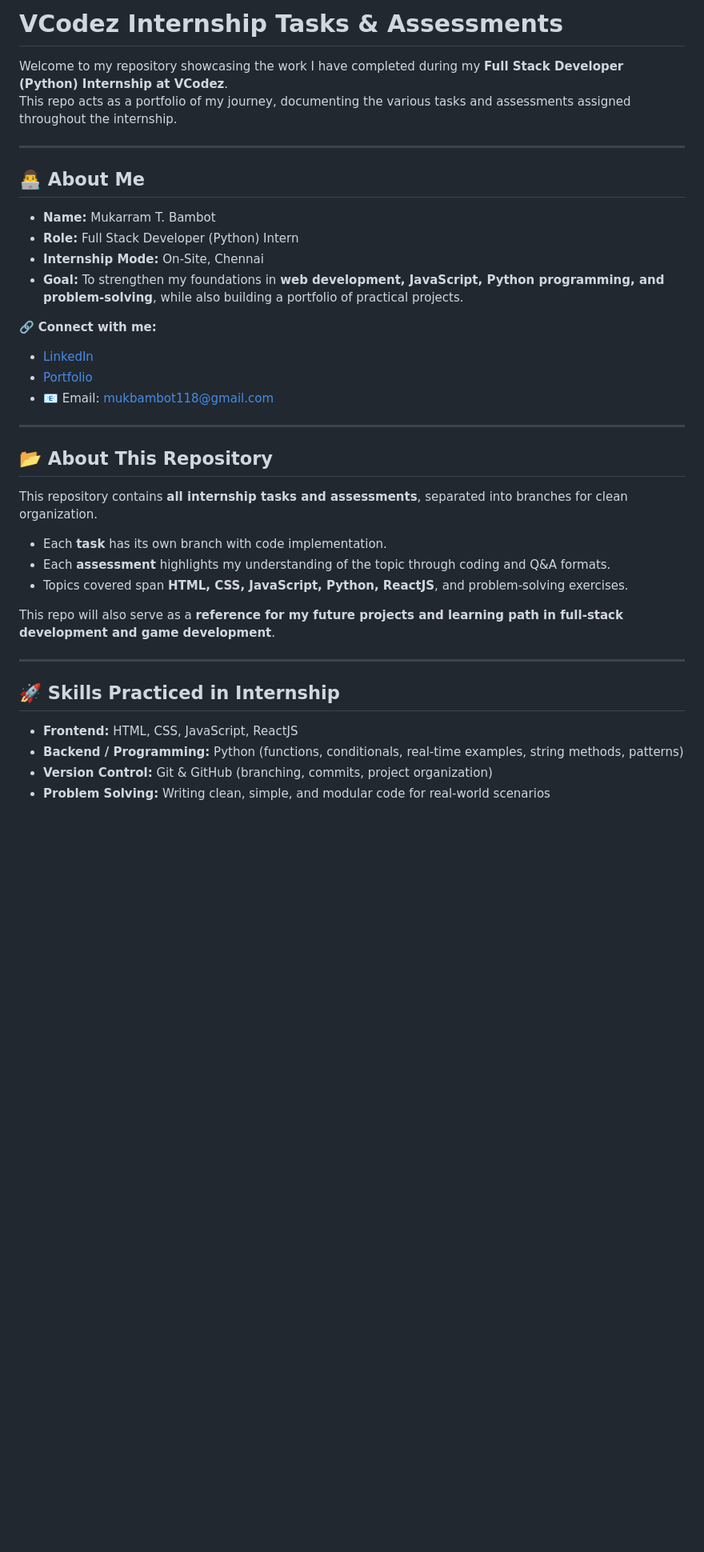
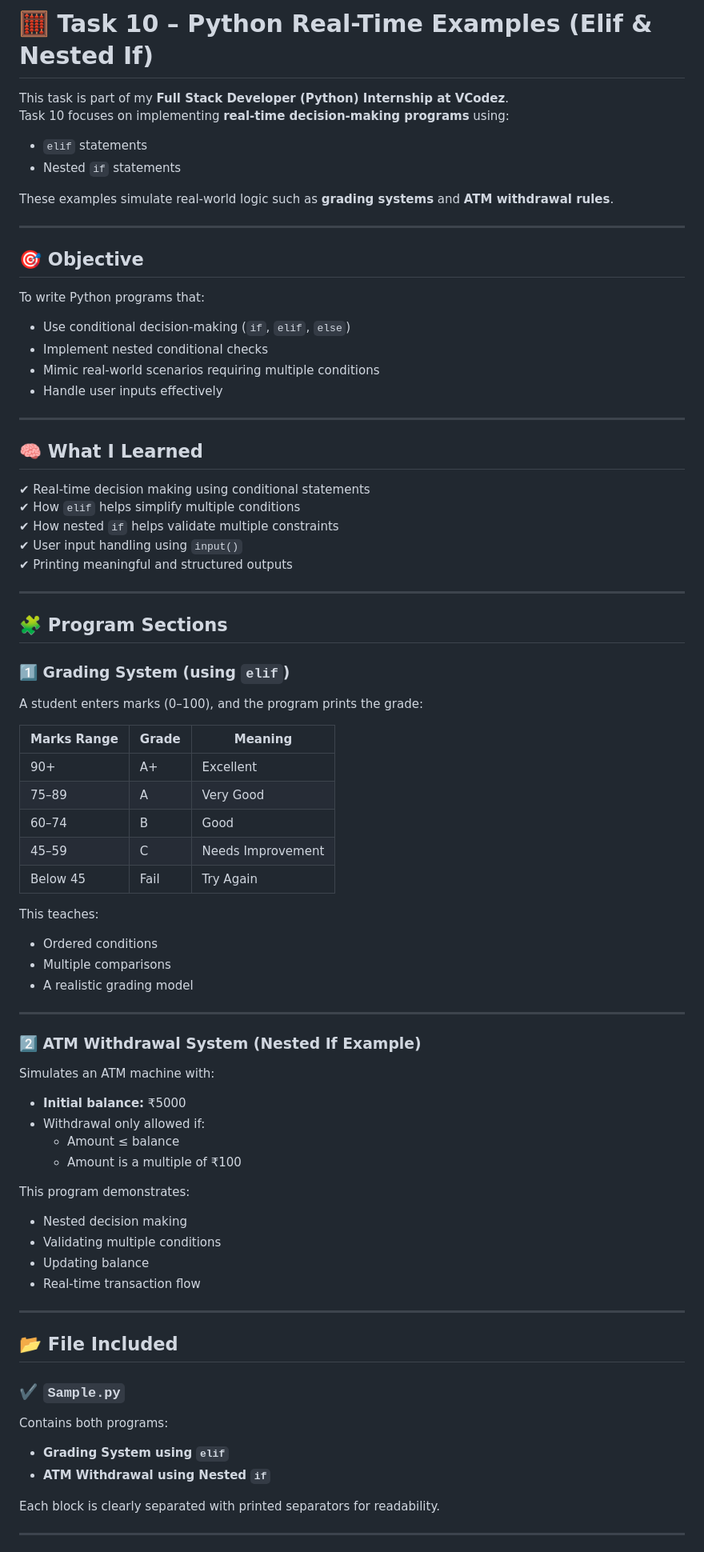
Before and after one commit to MukarramBambot/VCodez_Task_Internship, a Markdown page: README.md, the part around the change printed below. Shown: that part at 80% size. GitHub-like rendering; blank space fills up the shorter version.

Commit message:
Revise README for Task 10 – Python Real-Time Examples
Updated README to reflect Task 10 details and learning objectives.

```diff
--- a/README.md
+++ b/README.md
@@ -1,38 +1,82 @@
-# VCodez Internship Tasks & Assessments
+# 🧮 Task 10 – Python Real-Time Examples (Elif & Nested If)
 
-Welcome to my repository showcasing the work I have completed during my **Full Stack Developer (Python) Internship at VCodez**.
-This repo acts as a portfolio of my journey, documenting the various tasks and assessments assigned throughout the internship.
+This task is part of my **Full Stack Developer (Python) Internship at VCodez**.
+Task 10 focuses on implementing **real-time decision-making programs** using:
+
+- `elif` statements
+- Nested `if` statements
+
+These examples simulate real-world logic such as **grading systems** and **ATM withdrawal rules**.
 
 ---
 
-## 👨‍💻 About Me
+## 🎯 Objective
 
-- **Name:** Mukarram T. Bambot
-- **Role:** Full Stack Developer (Python) Intern
-- **Internship Mode:** On-Site, Chennai
-- **Goal:** To strengthen my foundations in **web development, JavaScript, Python programming, and problem-solving**, while also building a portfolio of practical projects.
+To write Python programs that:
 
-🔗 **Connect with me:**
-- [LinkedIn](https://www.linkedin.com/in/mukarrambambot)
-- [Portfolio](https://mukarrambambotporfolio.netlify.app/)
-- 📧 Email: [mukbambot118@gmail.com](mailto:mukbambot118@gmail.com)
+- Use conditional decision-making (`if`, `elif`, `else`)
+- Implement nested conditional checks
+- Mimic real-world scenarios requiring multiple conditions
+- Handle user inputs effectively
 
 ---
 
-## 📂 About This Repository
+## 🧠 What I Learned
 
-This repository contains **all internship tasks and assessments**, separated into branches for clean organization.
-- Each **task** has its own branch with code implementation.
-- Each **assessment** highlights my understanding of the topic through coding and Q&A formats.
-- Topics covered span **HTML, CSS, JavaScript, Python, ReactJS**, and problem-solving exercises.
-
-This repo will also serve as a **reference for my future projects and learning path in full-stack development and game development**.
+✔ Real-time decision making using conditional statements
+✔ How `elif` helps simplify multiple conditions
+✔ How nested `if` helps validate multiple constraints
+✔ User input handling using `input()`
+✔ Printing meaningful and structured outputs
 
 ---
 
-## 🚀 Skills Practiced in Internship
+## 🧩 Program Sections
 
-- **Frontend:** HTML, CSS, JavaScript, ReactJS
-- **Backend / Programming:** Python (functions, conditionals, real-time examples, string methods, patterns)
-- **Version Control:** Git & GitHub (branching, commits, project organization)
-- **Problem Solving:** Writing clean, simple, and modular code for real-world scenarios
+### **1️⃣ Grading System (using `elif`)**
+A student enters marks (0–100), and the program prints the grade:
+
+| Marks Range | Grade | Meaning |
+|-------------|--------|---------|
+| 90+         | A+     | Excellent |
+| 75–89       | A      | Very Good |
+| 60–74       | B      | Good |
+| 45–59       | C      | Needs Improvement |
+| Below 45    | Fail   | Try Again |
+
+This teaches:
+- Ordered conditions
+- Multiple comparisons
+- A realistic grading model
+
+---
+
+### **2️⃣ ATM Withdrawal System (Nested If Example)**
+
+Simulates an ATM machine with:
+
+- **Initial balance:** ₹5000
+- Withdrawal only allowed if:
+  - Amount ≤ balance
+  - Amount is a multiple of ₹100
+
+This program demonstrates:
+- Nested decision making
+- Validating multiple conditions
+- Updating balance
+- Real-time transaction flow
+
+---
+
+## 📂 File Included
+
+### ✔️ `Sample.py`
+Contains both programs:
+
+- **Grading System using `elif`**
+- **ATM Withdrawal using Nested `if`**
+
+Each block is clearly separated with printed separators for readability.
+
+---
+
```
Also changed, not shown: other parts of README.md (+9 -0 lines).
